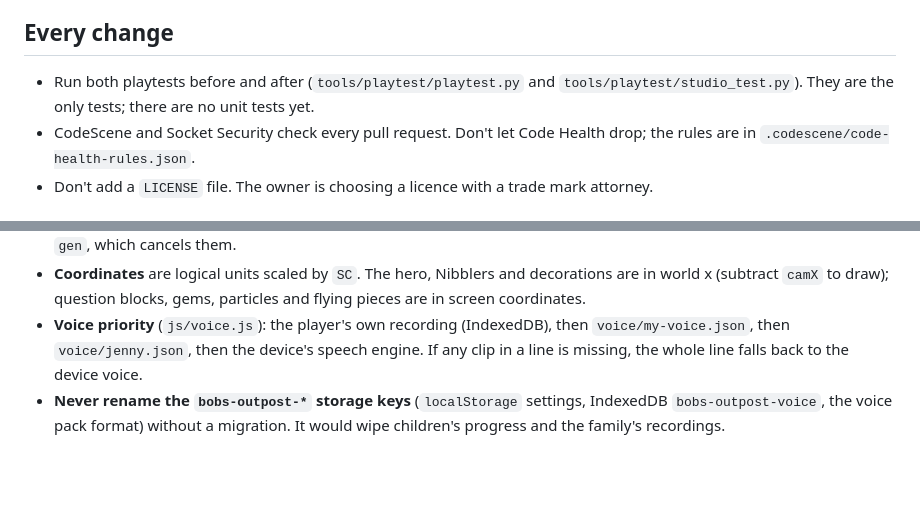
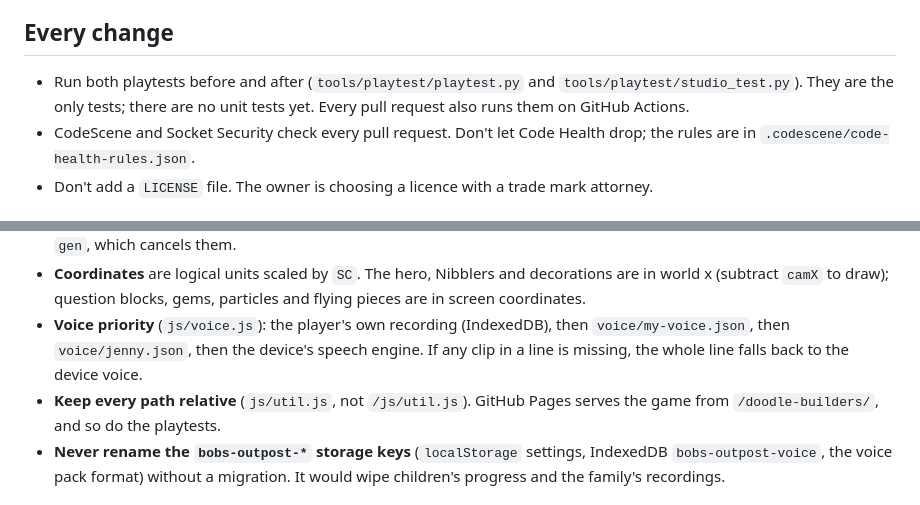
Before and after one commit to dao-wolf/doodle-builders, a Markdown page: CLAUDE.md, 2 parts joined by grey strips. Drawn GitHub-style; blank space fills up the shorter version.

```diff
--- a/CLAUDE.md
+++ b/CLAUDE.md
@@ -4,7 +4,7 @@ A static HTML, canvas and JavaScript learning game for children aged 2 to 5 (pho
 
 ## Every change
 
-- Run both playtests before and after (`tools/playtest/playtest.py` and `tools/playtest/studio_test.py`). They are the only tests; there are no unit tests yet.
+- Run both playtests before and after (`tools/playtest/playtest.py` and `tools/playtest/studio_test.py`). They are the only tests; there are no unit tests yet. Every pull request also runs them on GitHub Actions.
 - CodeScene and Socket Security check every pull request. Don't let Code Health drop; the rules are in `.codescene/code-health-rules.json`.
 - Don't add a `LICENSE` file. The owner is choosing a licence with a trade mark attorney.
 
@@ -14,6 +14,7 @@ A static HTML, canvas and JavaScript learning game for children aged 2 to 5 (pho
 - **Game flow** is a phase state machine in `js/game.js`: `menu → intro → walk → ask → reward → … → arrive → bask → carry → place → building → done`. Use `later()` for delayed game steps, not `setTimeout`: restarting a level bumps `gen`, which cancels them.
 - **Coordinates** are logical units scaled by `SC`. The hero, Nibblers and decorations are in world x (subtract `camX` to draw); question blocks, gems, particles and flying pieces are in screen coordinates.
 - **Voice priority** (`js/voice.js`): the player's own recording (IndexedDB), then `voice/my-voice.json`, then `voice/jenny.json`, then the device's speech engine. If any clip in a line is missing, the whole line falls back to the device voice.
+- **Keep every path relative** (`js/util.js`, not `/js/util.js`). GitHub Pages serves the game from `/doodle-builders/`, and so do the playtests.
 - **Never rename the `bobs-outpost-*` storage keys** (`localStorage` settings, IndexedDB `bobs-outpost-voice`, the voice pack format) without a migration. It would wipe children's progress and the family's recordings.
 
 ## Design decisions to keep
```
Also changed, not shown: docs/developing.md (+3 -1 lines).
